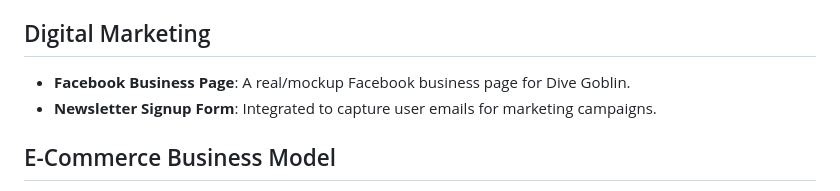
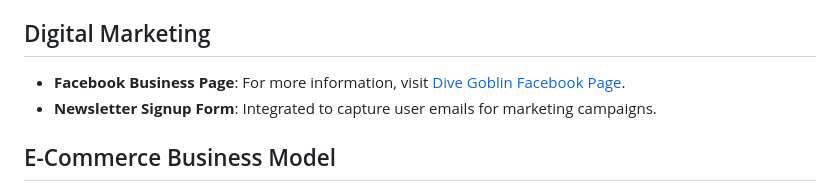
Before and after one commit to kimatron/dive-goblin1, a Markdown page: README.md, the part around the change. GitHub-like rendering.

Commit message:
Add Facebook page :books:

```diff
--- a/README.md
+++ b/README.md
@@ -46,7 +46,7 @@ The development of Dive Goblin followed Agile methodologies, with detailed evide
 - **External Link**: Included a link to an external resource with a `rel` attribute for improved SEO.
 
 ## Digital Marketing
-- **Facebook Business Page**: A real/mockup Facebook business page for Dive Goblin.
+- **Facebook Business Page**: For more information, visit [Dive Goblin Facebook Page](https://www.facebook.com/divegoblin).
 - **Newsletter Signup Form**: Integrated to capture user emails for marketing campaigns.
 
 ## E-Commerce Business Model
```
